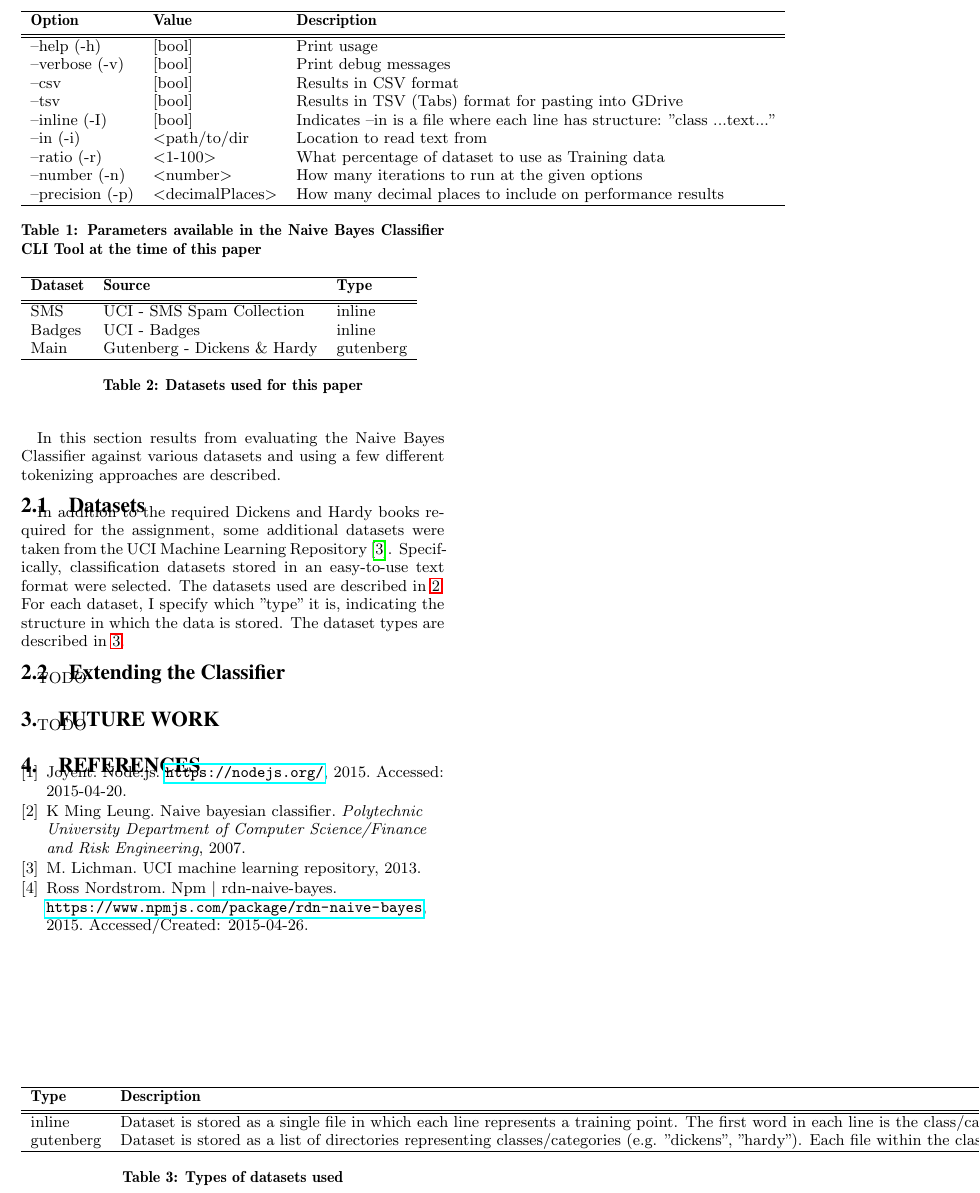
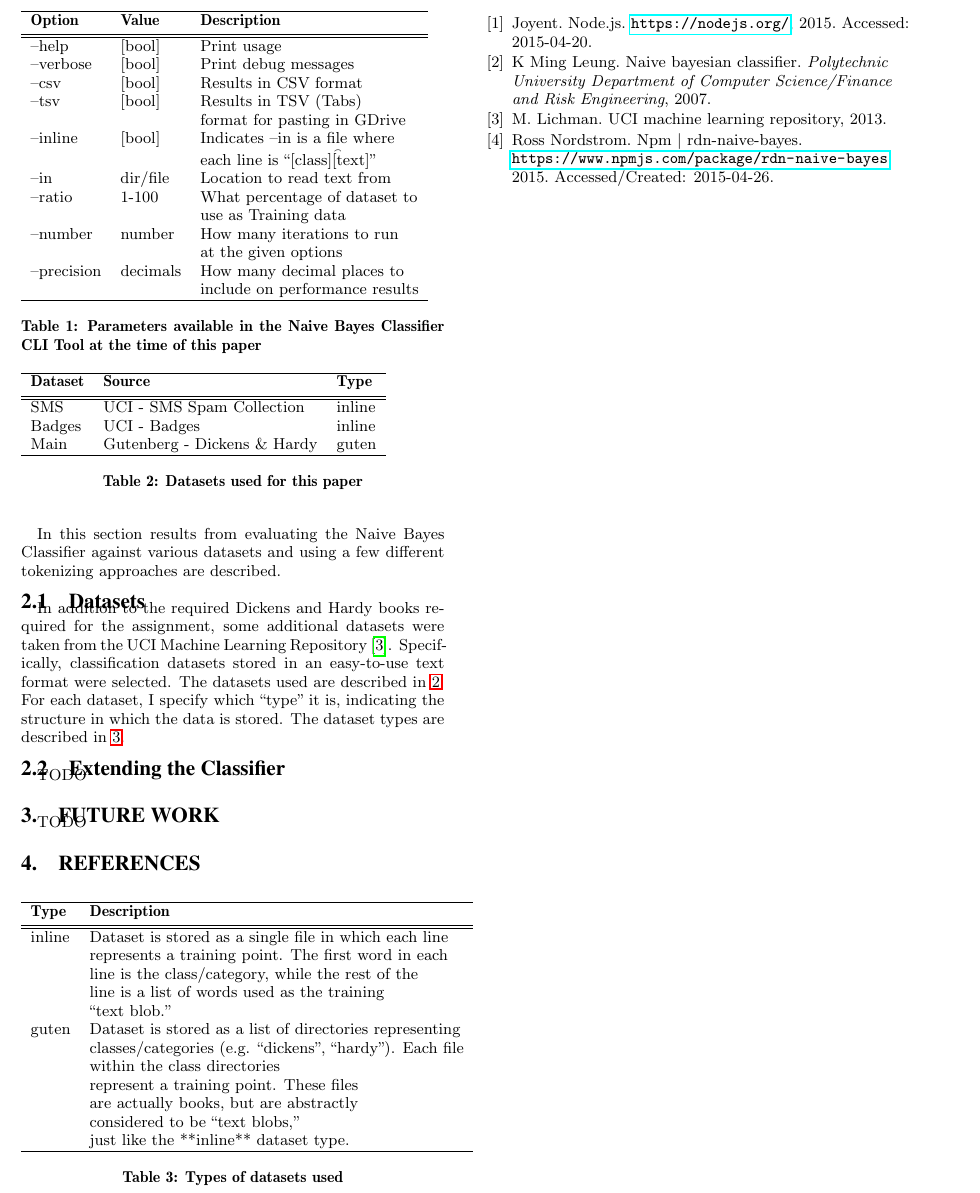
Before and after one commit to ross-nordstrom/cs5860-naive_bayes, a LaTeX paper (paper/proposal.tex, which reads paper/implementation.tex, paper/results.tex): part of page 2 of 2, cut so that both start at the same text. Compiled offline with pdfLaTeX.

Commit message:
table formatting

```diff
--- a/paper/implementation.tex
+++ b/paper/implementation.tex
@@ -49,15 +49,20 @@ top-K word selection. Specific techniques attempted are described in \ref{subsec
         \hline
         \textbf{Option} & \textbf{Value} & \textbf{Description} \\ [0.5ex]
         \hline\hline
-        --help (-h) & [bool] & Print usage \\
-        --verbose (-v) & [bool] & Print debug messages \\
+        --help & [bool] & Print usage \\
+        --verbose & [bool] & Print debug messages \\
         --csv & [bool] & Results in CSV format \\
-        --tsv & [bool] & Results in TSV (Tabs) format for pasting into GDrive \\
-        --inline (-I) & [bool] & Indicates --in is a file where each line has structure: "class ...text..." \\
-        --in (-i) & <path/to/dir & Location to read text from \\
-        --ratio (-r) & <1-100> & What percentage of dataset to use as Training data \\
-        --number (-n) & <number> & How many iterations to run at the given options \\
-        --precision (-p) & <decimalPlaces> & How many decimal places to include on performance results \\
+        --tsv & [bool] & Results in TSV (Tabs) \\
+              &        & format for pasting in GDrive \\
+        --inline & [bool] & Indicates --in is a file where \\
+                 &        & each line is ``[class]\t[text]" \\
+        --in & dir/file & Location to read text from \\
+        --ratio & 1-100 & What percentage of dataset to \\
+                &       & use as Training data \\
+        --number & number & How many iterations to run \\
+                 &        & at the given options \\
+        --precision & decimals & How many decimal places to \\
+                    &          & include on performance results \\
         \hline
     \end{tabular}
     \caption{Parameters available in the Naive Bayes Classifier CLI Tool at the time of this paper}
--- a/paper/results.tex
+++ b/paper/results.tex
@@ -8,7 +8,7 @@ tokenizing approaches are described.
 In addition to the required Dickens and Hardy books required for the assignment, some additional datasets
 were taken from the UCI Machine Learning Repository \cite{uci}. Specifically, classification datasets stored in an
 easy-to-use text format were selected. The datasets used are described in \ref{table:datasets}. For each dataset, I
-specify which "type" it is, indicating the structure in which the data is stored. The dataset types are described in
+specify which ``type" it is, indicating the structure in which the data is stored. The dataset types are described in
 \ref{table:datasetTypes}.
 
 
@@ -19,7 +19,7 @@ specify which "type" it is, indicating the structure in which the data is stored
         \hline\hline
         SMS & UCI - SMS Spam Collection & inline \\
         Badges & UCI - Badges & inline \\
-        Main & Gutenberg - Dickens \& Hardy & gutenberg \\
+        Main & Gutenberg - Dickens \& Hardy & guten \\
         \hline
     \end{tabular}
     \caption{Datasets used for this paper}
@@ -31,8 +31,18 @@ specify which "type" it is, indicating the structure in which the data is stored
         \hline
         \textbf{Type} & \textbf{Description} \\ [0.5ex]
         \hline\hline
-        inline & Dataset is stored as a single file in which each line represents a training point. The first word in each line is the class/category, while the rest of the line is a list of words used as the training "text blob." \\
-        gutenberg & Dataset is stored as a list of directories representing classes/categories (e.g. "dickens", "hardy"). Each file within the class directories represent a training point. These files are actually books, but are abstractly considered to be "text blobs," just like the **inline** dataset type. \\
+        inline & Dataset is stored as a single file in which each line \\
+               & represents a training point. The first word in each \\
+               & line is the class/category, while the rest of the \\
+               & line is a list of words used as the training \\
+               & ``text blob." \\
+        guten  & Dataset is stored as a list of directories representing \\
+               & classes/categories (e.g. ``dickens", ``hardy"). Each file \\
+               & within the class directories \\
+               & represent a training point. These files \\
+               & are actually books, but are abstractly \\
+               & considered to be ``text blobs," \\
+               & just like the **inline** dataset type. \\
         \hline
     \end{tabular}
     \caption{Types of datasets used}
```
